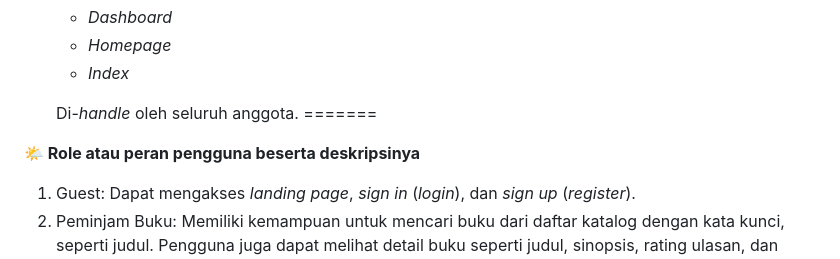
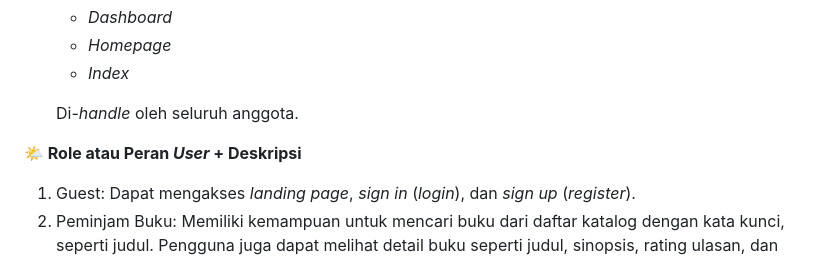
Before and after one commit to mutualibri/mutualibri, a Markdown page: README.md, the part around one of its changes. Rendered like a GitHub page.

```diff
--- a/README.md
+++ b/README.md
@@ -87,9 +89,8 @@ Aplikasi mobile ini akan terdiri dari 4 modul, di antaranya sebagai berikut:
     * _Index_
 
     Di-_handle_ oleh seluruh anggota.
-=======
 
-**🌤️ Role atau peran pengguna beserta deskripsinya**
+**🌤️ Role atau Peran _User_ + Deskripsi**
 
 1. Guest: Dapat mengakses _landing page_, _sign in_ (_login_), dan _sign up_ (_register_).
 2. Peminjam Buku: Memiliki kemampuan untuk mencari buku dari daftar katalog dengan kata kunci, seperti judul. Pengguna juga dapat melihat detail buku seperti judul, sinopsis, rating ulasan, dan dapat juga menulis kutipan. Memiliki kemampuan untuk meminjam buku dari daftar katalog dengan cara mengajukan permintaan peminjaman. Mencari dan menulis _review_ atau _quotes_ dari buku yang telah dibaca, serta dapat di-_post_ pada halaman "Review" atau “Quotes”.
```
Also changed, not shown: other parts of README.md (+7 -3 lines).
